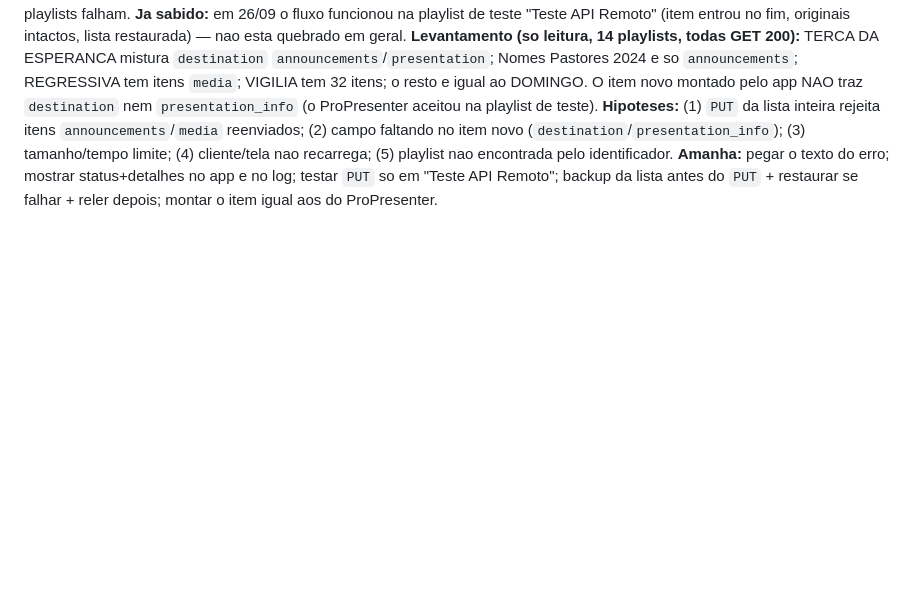
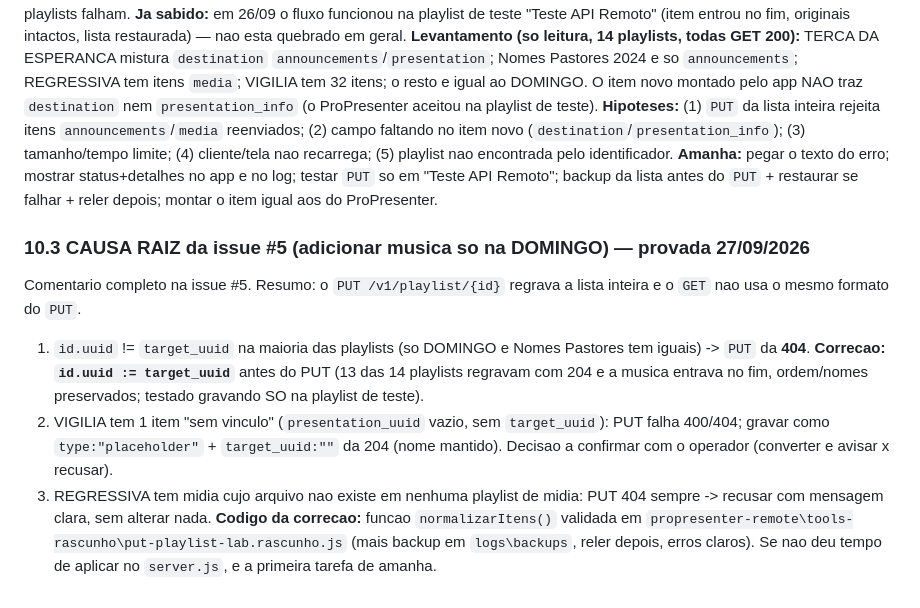
Before and after one commit to nicolasdasilvaesilva/propresenter7-remote-web, a Markdown page: PAUSA-26-09-2026-CORRECOES-E-SKILL-INSTALACAO.md, the part around the change. Drawn GitHub-style; blank space fills up the shorter version.

Commit message:
docs: causa raiz da issue 5 (PUT de playlist: id.uuid deve ser target_uuid)
Co-Authored-By: Claude Sonnet 5 <noreply@anthropic.com>

```diff
--- a/PAUSA-26-09-2026-CORRECOES-E-SKILL-INSTALACAO.md
+++ b/PAUSA-26-09-2026-CORRECOES-E-SKILL-INSTALACAO.md
@@ -226,3 +226,10 @@ Relato do dono: adicionar letra pelo modal funciona em DOMINGO, nas outras playl
 **Levantamento (so leitura, 14 playlists, todas GET 200):** TERCA DA ESPERANCA mistura `destination` `announcements`/`presentation`; Nomes Pastores 2024 e so `announcements`; REGRESSIVA tem itens `media`; VIGILIA tem 32 itens; o resto e igual ao DOMINGO. O item novo montado pelo app NAO traz `destination` nem `presentation_info` (o ProPresenter aceitou na playlist de teste).
 **Hipoteses:** (1) `PUT` da lista inteira rejeita itens `announcements`/`media` reenviados; (2) campo faltando no item novo (`destination`/`presentation_info`); (3) tamanho/tempo limite; (4) cliente/tela nao recarrega; (5) playlist nao encontrada pelo identificador.
 **Amanha:** pegar o texto do erro; mostrar status+detalhes no app e no log; testar `PUT` so em "Teste API Remoto"; backup da lista antes do `PUT` + restaurar se falhar + reler depois; montar o item igual aos do ProPresenter.
+
+### 10.3 CAUSA RAIZ da issue #5 (adicionar musica so na DOMINGO) — provada 27/09/2026
+Comentario completo na issue #5. Resumo: o `PUT /v1/playlist/{id}` regrava a lista inteira e o `GET` nao usa o mesmo formato do `PUT`.
+1. `id.uuid` != `target_uuid` na maioria das playlists (so DOMINGO e Nomes Pastores tem iguais) -> `PUT` da **404**. **Correcao: `id.uuid := target_uuid`** antes do PUT (13 das 14 playlists regravam com 204 e a musica entrava no fim, ordem/nomes preservados; testado gravando SO na playlist de teste).
+2. VIGILIA tem 1 item "sem vinculo" (`presentation_uuid` vazio, sem `target_uuid`): PUT falha 400/404; gravar como `type:"placeholder"` + `target_uuid:""` da 204 (nome mantido). Decisao a confirmar com o operador (converter e avisar x recusar).
+3. REGRESSIVA tem midia cujo arquivo nao existe em nenhuma playlist de midia: PUT 404 sempre -> recusar com mensagem clara, sem alterar nada.
+**Codigo da correcao:** funcao `normalizarItens()` validada em `propresenter-remote\tools-rascunho\put-playlist-lab.rascunho.js` (mais backup em `logs\backups`, reler depois, erros claros). Se nao deu tempo de aplicar no `server.js`, e a primeira tarefa de amanha.
```
